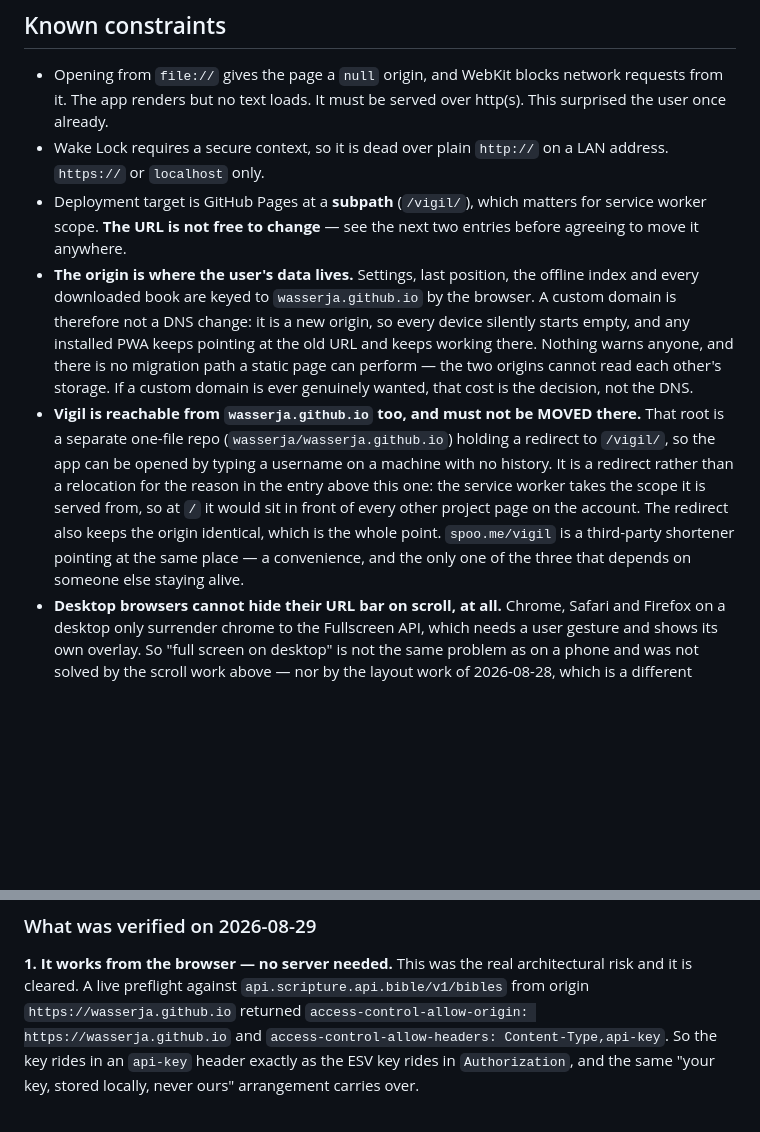
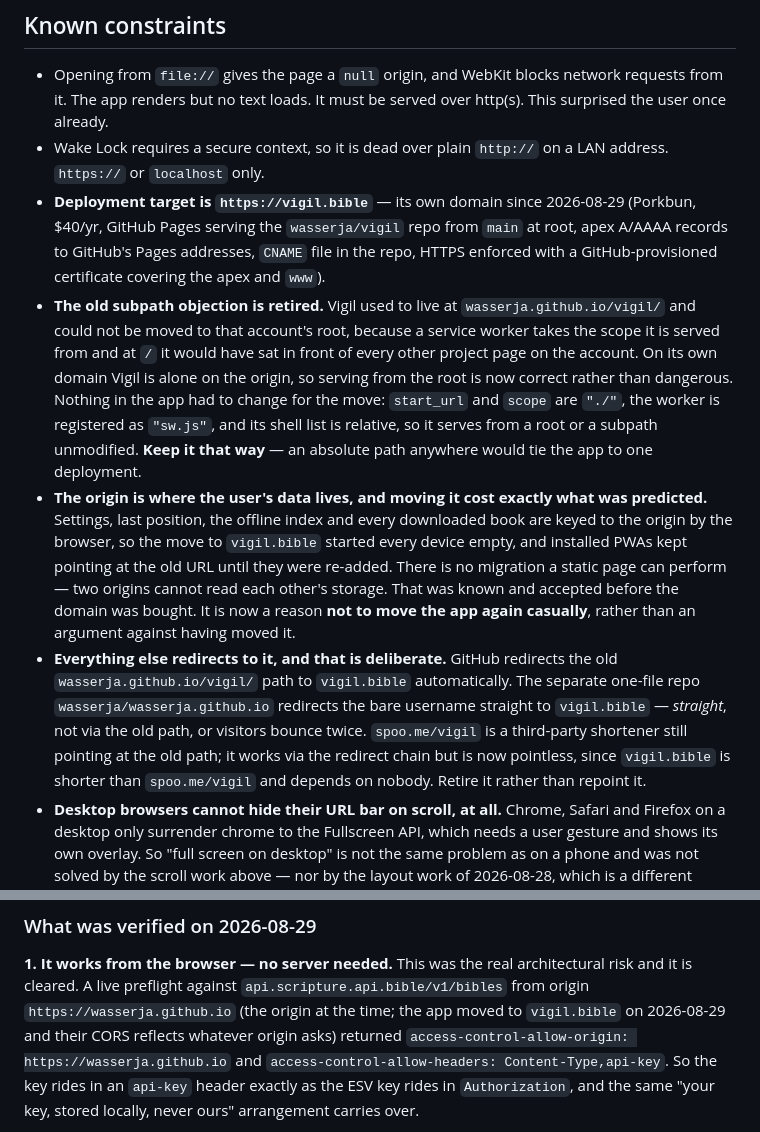
Before and after one commit to wasserja/vigil, a Markdown page: CLAUDE.md, 2 parts joined by grey strips. GitHub-like rendering; blank space fills up the shorter version.

Commit message:
Vigil has its own address
vigil.bible, bought today from Porkbun, served by GitHub Pages from this
repo with an enforced certificate covering the apex and www.

Nothing in the app had to change, which is the pleasant part: start_url
and scope are "./", the worker registers as "sw.js", and its shell list
is relative, so it serves from a root or a subpath unmodified. Keep it
that way.

Two long-standing entries in Known constraints are retired rather than
deleted. The subpath objection -- that a service worker at this account's
root would sit in front of every other project page -- is simply gone now
that Vigil is alone on its origin. And the origin warning came true
exactly as written: every device started empty and installed PWAs kept
pointing at the old URL. That was accepted before the domain was bought,
so it now reads as a reason not to move again casually rather than an
argument against having moved.

spoo.me/vigil is obsolete: vigil.bible is shorter and depends on nobody.

Co-Authored-By: Claude Opus 5 <noreply@anthropic.com>
Claude-Session: https://claude.ai/code/session_01GGQkDNUdaYQZEqoBnQQB1r

```diff
--- a/CLAUDE.md
+++ b/CLAUDE.md
@@ -173,27 +173,38 @@ Two more things the live API taught us, neither guessable from the docs:
   served over http(s). This surprised the user once already.
 - Wake Lock requires a secure context, so it is dead over plain `http://` on a
   LAN address. `https://` or `localhost` only.
-- Deployment target is GitHub Pages at a **subpath** (`/vigil/`), which matters
-  for service worker scope. **The URL is not free to change** — see the next
-  two entries before agreeing to move it anywhere.
-- **The origin is where the user's data lives.** Settings, last position, the
-  offline index and every downloaded book are keyed to `wasserja.github.io`
-  by the browser. A custom domain is therefore not a DNS change: it is a new
-  origin, so every device silently starts empty, and any installed PWA keeps
-  pointing at the old URL and keeps working there. Nothing warns anyone, and
-  there is no migration path a static page can perform — the two origins
-  cannot read each other's storage. If a custom domain is ever genuinely
-  wanted, that cost is the decision, not the DNS.
-- **Vigil is reachable from `wasserja.github.io` too, and must not be MOVED
-  there.** That root is a separate one-file repo (`wasserja/wasserja.github.io`)
-  holding a redirect to `/vigil/`, so the app can be opened by typing a
-  username on a machine with no history. It is a redirect rather than a
-  relocation for the reason in the entry above this one: the service worker
-  takes the scope it is served from, so at `/` it would sit in front of every
-  other project page on the account. The redirect also keeps the origin
-  identical, which is the whole point. `spoo.me/vigil` is a third-party
-  shortener pointing at the same place — a convenience, and the only one of
-  the three that depends on someone else staying alive.
+- **Deployment target is `https://vigil.bible`** — its own domain since
+  2026-08-29 (Porkbun, $40/yr, GitHub Pages serving the `wasserja/vigil`
+  repo from `main` at root, apex A/AAAA records to GitHub's Pages
+  addresses, `CNAME` file in the repo, HTTPS enforced with a
+  GitHub-provisioned certificate covering the apex and `www`).
+- **The old subpath objection is retired.** Vigil used to live at
+  `wasserja.github.io/vigil/` and could not be moved to that account's
+  root, because a service worker takes the scope it is served from and at
+  `/` it would have sat in front of every other project page on the
+  account. On its own domain Vigil is alone on the origin, so serving from
+  the root is now correct rather than dangerous. Nothing in the app had to
+  change for the move: `start_url` and `scope` are `"./"`, the worker is
+  registered as `"sw.js"`, and its shell list is relative, so it serves
+  from a root or a subpath unmodified. **Keep it that way** — an absolute
+  path anywhere would tie the app to one deployment.
+- **The origin is where the user's data lives, and moving it cost exactly
+  what was predicted.** Settings, last position, the offline index and
+  every downloaded book are keyed to the origin by the browser, so the move
+  to `vigil.bible` started every device empty, and installed PWAs kept
+  pointing at the old URL until they were re-added. There is no migration a
+  static page can perform — two origins cannot read each other's storage.
+  That was known and accepted before the domain was bought. It is now a
+  reason **not to move the app again casually**, rather than an argument
+  against having moved it.
+- **Everything else redirects to it, and that is deliberate.** GitHub
+  redirects the old `wasserja.github.io/vigil/` path to `vigil.bible`
+  automatically. The separate one-file repo `wasserja/wasserja.github.io`
+  redirects the bare username straight to `vigil.bible` — *straight*, not
+  via the old path, or visitors bounce twice. `spoo.me/vigil` is a
+  third-party shortener still pointing at the old path; it works via the
+  redirect chain but is now pointless, since `vigil.bible` is shorter than
+  `spoo.me/vigil` and depends on nobody. Retire it rather than repoint it.
 - **Desktop browsers cannot hide their URL bar on scroll, at all.** Chrome,
   Safari and Firefox on a desktop only surrender chrome to the Fullscreen API,
   which needs a user gesture and shows its own overlay. So "full screen on
@@ -634,7 +645,9 @@ HarperCollins, Tyndale and others.
 **1. It works from the browser — no server needed.** This was the real
 architectural risk and it is cleared. A live preflight against
 `api.scripture.api.bible/v1/bibles` from origin `https://wasserja.github.io`
-returned `access-control-allow-origin: https://wasserja.github.io` and
+(the origin at the time; the app moved to `vigil.bible` on 2026-08-29 and
+their CORS reflects whatever origin asks) returned
+`access-control-allow-origin: https://wasserja.github.io` and
 `access-control-allow-headers: Content-Type,api-key`. So the key rides in
 an `api-key` header exactly as the ESV key rides in `Authorization`, and
 the same "your key, stored locally, never ours" arrangement carries over.
```
